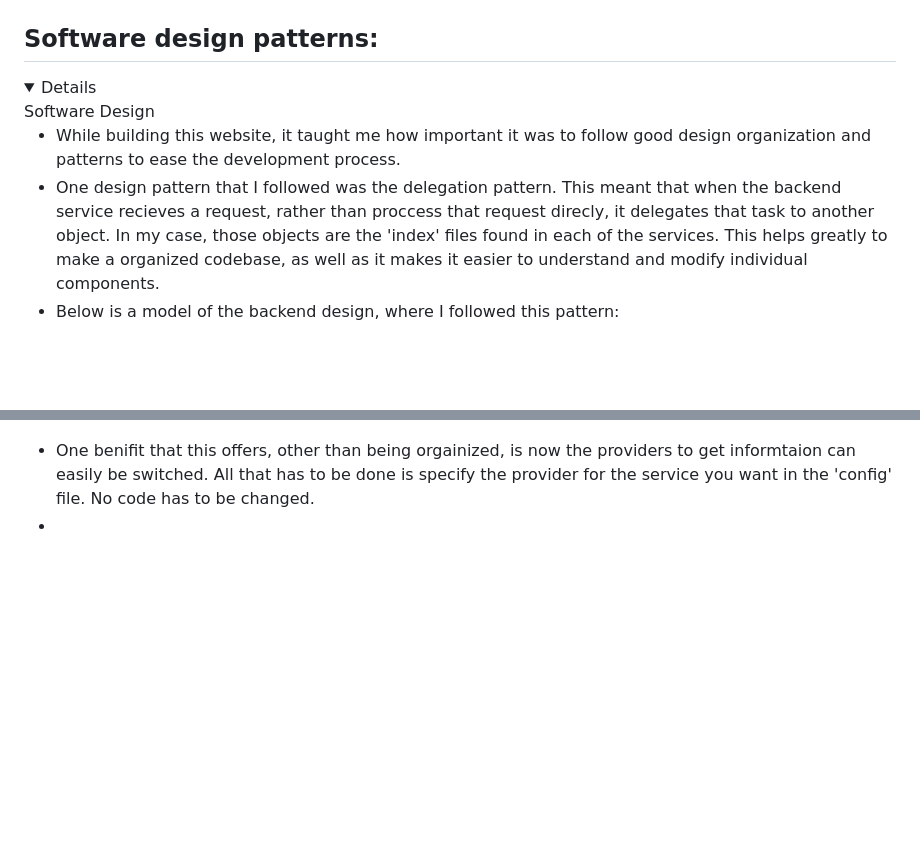
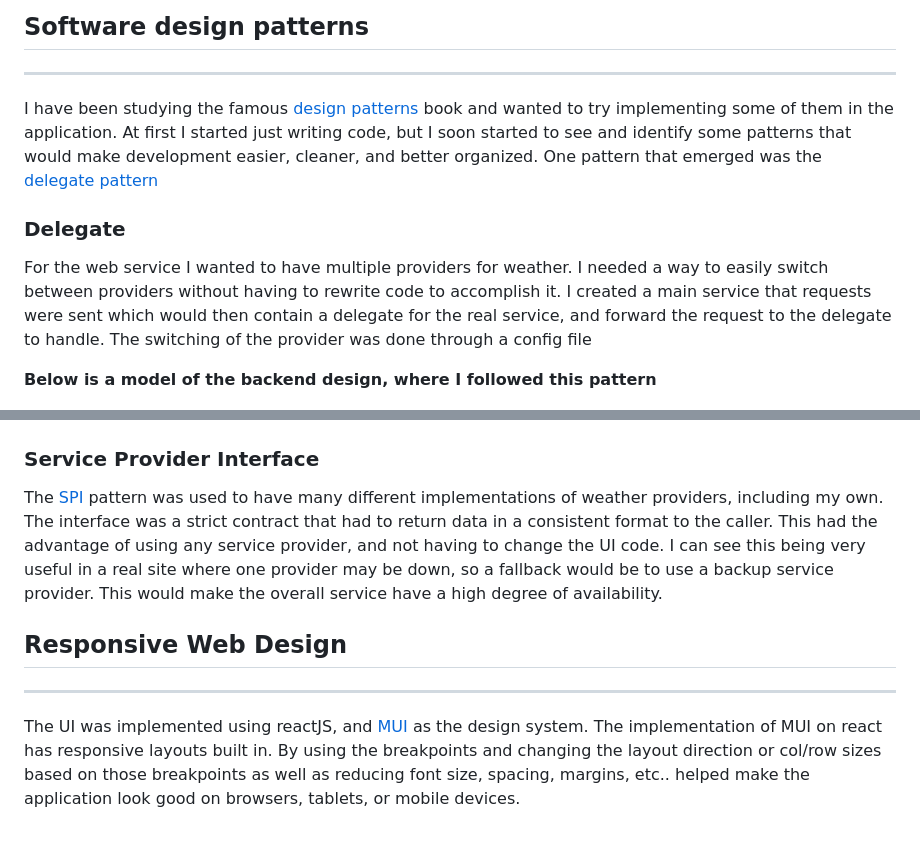
Before and after one commit to JTabb1213/weather, a Markdown page: README.md, 2 parts joined by grey strips. GitHub-like rendering; folded sections open; blank space fills up the shorter version.

```diff
--- a/README.md
+++ b/README.md
@@ -84,18 +97,27 @@ This project was created to learn and apply industry standard software engineeri
 
-<a id="sft"></a>
+## Software design patterns
 
-## Software design patterns:
+---
+I have been studying the famous [design patterns](https://en.wikipedia.org/wiki/Design_Patterns)
+ book and wanted to try implementing some of them in the application. At first I started just writing code, but I soon started to see and identify some patterns
+that would make development easier, cleaner, and better organized. One pattern that emerged was the [delegate pattern](https://en.wikipedia.org/wiki/Delegation_pattern#:~:text=In%20software%20engineering%2C%20the%20delegation,but%20with%20the%20original%20context.)
 
-<details>
-	<summany>Software Design</summary>
+### Delegate
+For the web service I wanted to have multiple providers for weather. I needed a way to easily switch between providers without having to rewrite code to accomplish it. I created a main service that requests were sent
+which would then contain a delegate for the real service, and forward the request to the delegate to handle. The switching of the provider was done through a config file
 
-* While building this website, it taught me how important it was to follow good design organization and patterns to ease the development process.
-* One design pattern that I followed was the delegation pattern. This meant that when the backend service recieves a request, rather than proccess that request direcly, it delegates that task to another object. In my case, those objects are the 'index' files found in each of the services. This helps greatly to make a organized codebase, as well as it makes it easier to understand and modify individual components.
-* Below is a model of the backend design, where I followed this pattern:
+__Below is a model of the backend design, where I followed this pattern__
 
 ![Model of backend design](imagesForReadme/image2.png)
 
-* One benifit that this offers, other than being orgainized, is now the providers to get informtaion can easily be switched. All that has to be done is specify the provider for the service you want in the 'config' file. No code has to be changed.
-*
+### Service Provider Interface
+The [SPI](https://en.wikipedia.org/wiki/Service_provider_interface) pattern was used to have many different implementations of weather providers, including my own. The interface was a strict contract that had to return data in a consistent format to the caller.
+This had the advantage of using any service provider, and not having to change the UI code. I can see this being very useful in a real site where one provider may be down, so a fallback would be to use a backup service provider. This would make the overall service have a
+high degree of availability.
 
-</details>
+## Responsive Web Design
+
+---
+The UI was implemented using reactJS, and [MUI](https://mui.com/material-ui/guides/responsive-ui/) as the design system. The implementation of MUI on react has responsive layouts built in.
+By using the breakpoints and changing the layout direction or col/row sizes based on those breakpoints as well as reducing font size, spacing, margins, etc..
+helped make the application look good on browsers, tablets, or mobile devices.
```
Also changed, not shown: other parts of README.md (+62 -49 lines).
